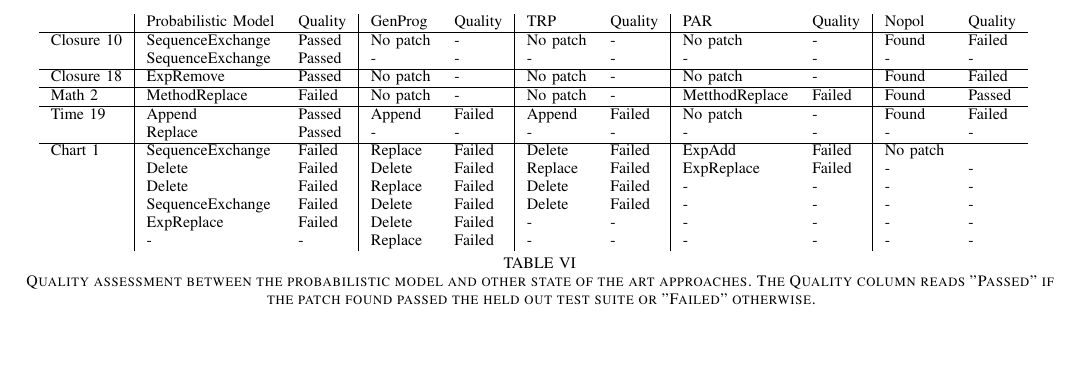
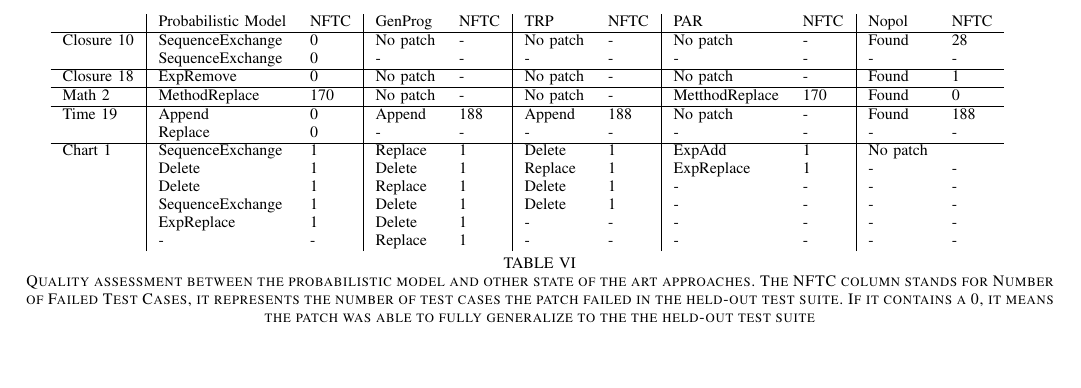
Before and after one commit to mausotog/ProbModelPaper, a LaTeX paper (ProbabilisticModelPaper.tex): part of page 9 of 12, cut so that both start at the same text, the shorter picture padded with empty space. Compiled offline with pdfLaTeX.

Commit message:
Adding number of failed test cases per patch. I decided to include the number of failed test cases instead of percentage because these test suites are soooo numerous that they would all be so close to 100% that the point of how many test cases they failed would be lost

```diff
--- a/ProbabilisticModelPaper.tex
+++ b/ProbabilisticModelPaper.tex
@@ -1462,29 +1469,29 @@ boolean staleInputs = false;
 \centering
 \label{my-label}
 \begin{tabular}{l|ll|ll|ll|ll|ll}
- & Probabilistic Model & Quality & GenProg & Quality & TRP & Quality & PAR & Quality & Nopol  & Quality  \\
+ & Probabilistic Model & NFTC & GenProg & NFTC & TRP & NFTC & PAR & NFTC & Nopol  & NFTC  \\
  \hline
-Closure 10 & SequenceExchange & Passed & No patch & - & No patch & - & No patch & - & Found & Failed   \\
- & SequenceExchange & Passed & - & - & - &-  & - & - & - & -   \\
+Closure 10 & SequenceExchange & 0 & No patch & - & No patch & - & No patch & - & Found & 28   \\
+ & SequenceExchange & 0 & - & - & - &-  & - & - & - & -   \\
  \hline
-Closure 18 & ExpRemove & Passed  & No patch & - & No patch & - & No patch & - &Found &  Failed  \\
-\hline
-Math 2 & MethodReplace & Failed  & No patch & - & No patch & - & MetthodReplace & Failed & Found & Passed  \\
-\hline
-Time 19 & Append & Passed & Append & Failed & Append & Failed & No patch & - & Found &  Failed \\
- & Replace & Passed & - & - & - & - & - & - & - & - \\
-\hline
-Chart 1 & SequenceExchange & Failed & Replace & Failed  & Delete & Failed & ExpAdd & Failed & No patch &   \\
- & Delete & Failed & Delete & Failed & Replace &Failed  & ExpReplace & Failed & - & -   \\
- & Delete & Failed & Replace & Failed & Delete & Failed &  -& -& - & -  \\
- & SequenceExchange & Failed & Delete & Failed & Delete &Failed  & - & - & - & -   \\
- & ExpReplace & Failed & Delete & Failed &- & - & - & - & - & -   \\
- & - & - & Replace & Failed & - & - & - & - & - & -  \\
+Closure 18 & ExpRemove & 0  & No patch & - & No patch & - & No patch & - &Found &  1  \\
+\hline
+Math 2 & MethodReplace & 170 & No patch & - & No patch & - & MetthodReplace & 170 & Found & 0  \\
+\hline
+Time 19 & Append & 0 & Append & 188 & Append & 188 & No patch & - & Found &  188 \\
+ & Replace & 0 & - & - & - & - & - & - & - & - \\
+\hline
+Chart 1 & SequenceExchange & 1 & Replace & 1  & Delete & 1 & ExpAdd & 1 & No patch &   \\
+ & Delete & 1 & Delete & 1 & Replace &1  & ExpReplace & 1 & - & -   \\
+ & Delete & 1 & Replace & 1 & Delete & 1 &  -& -& - & -  \\
+ & SequenceExchange & 1 & Delete & 1 & Delete &1  & - & - & - & -   \\
+ & ExpReplace & 1 & Delete & 1 &- & - & - & - & - & -   \\
+ & - & - & Replace & 1 & - & - & - & - & - & -  \\
 
 \end{tabular}
 \newline
 \center
-  \caption{Quality assessment between the probabilistic model and other state of the art approaches. The Quality column reads "Passed" if the patch found passed the held out test suite or "Failed" otherwise.}
+  \caption{Quality assessment between the probabilistic model and other state of the art approaches. The NFTC column stands for Number of Failed Test Cases, it represents the number of test cases the patch failed in the held-out test suite. If it contains a 0, it means the patch was able to fully generalize to the the held-out test suite}
   \label{stateOfTheArtComparison}
 \end{table*}
 
```
Also changed, not shown: ProbabilisticModelPaper.tex (13 more changed lines).
